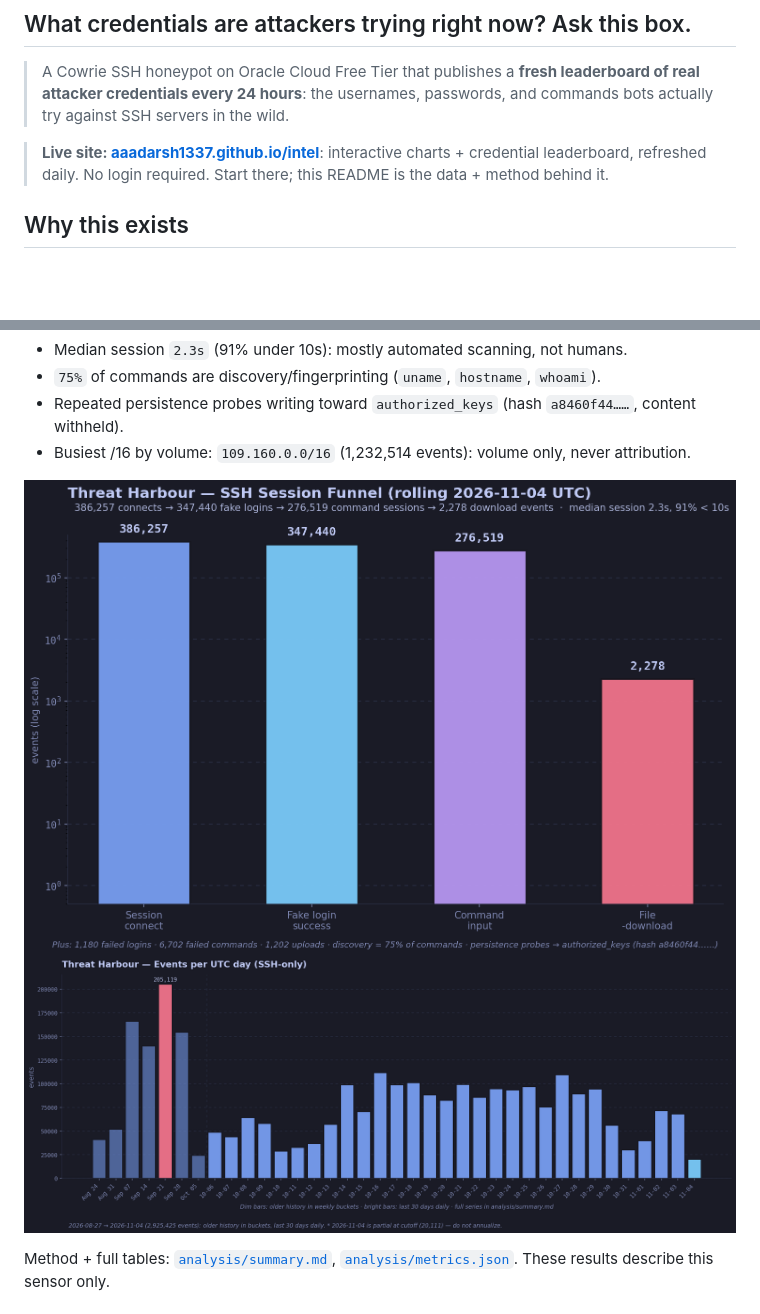
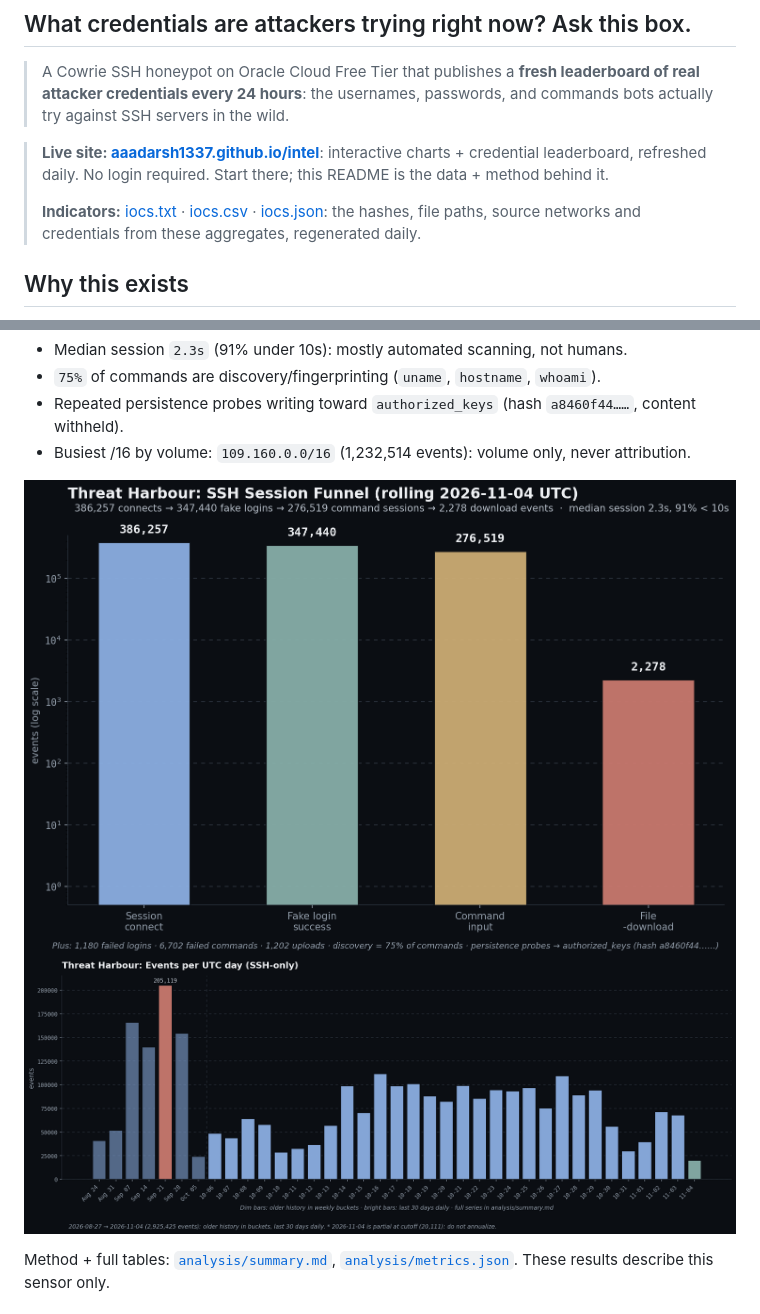
Before and after one commit to aaadarsh1337/threat-harbour, a Markdown page: README.md, 2 parts joined by grey strips. Drawn GitHub-style; pictures changed too: diagrams/activity-timeline.png, diagrams/session-funnel.png; blank space fills up the shorter version.

```diff
--- a/README.md
+++ b/README.md
@@ -4,6 +4,8 @@
 > A Cowrie SSH honeypot on Oracle Cloud Free Tier that publishes a **fresh leaderboard of real attacker credentials every 24 hours**: the usernames, passwords, and commands bots actually try against SSH servers in the wild.
 
 > **Live site: [aaadarsh1337.github.io/intel](https://aaadarsh1337.github.io/intel)**: interactive charts + credential leaderboard, refreshed daily. No login required. Start there; this README is the data + method behind it.
+>
+> **Indicators:** [iocs.txt](https://aaadarsh1337.github.io/intel/iocs.txt) · [iocs.csv](https://aaadarsh1337.github.io/intel/iocs.csv) · [iocs.json](https://aaadarsh1337.github.io/intel/iocs.json): the hashes, file paths, source networks and credentials from these aggregates, regenerated daily.
 
 ## Why this exists
 
```
Also changed, not shown: 1 other file.
